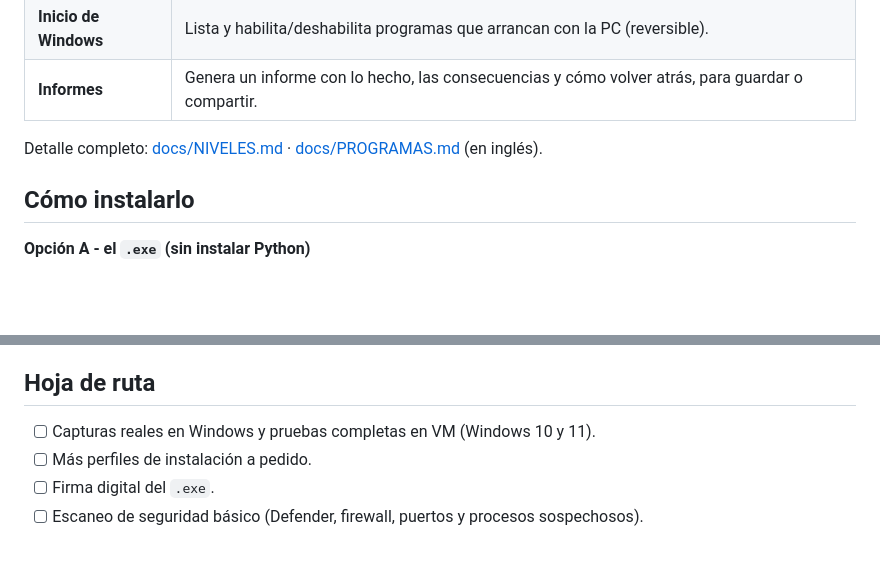
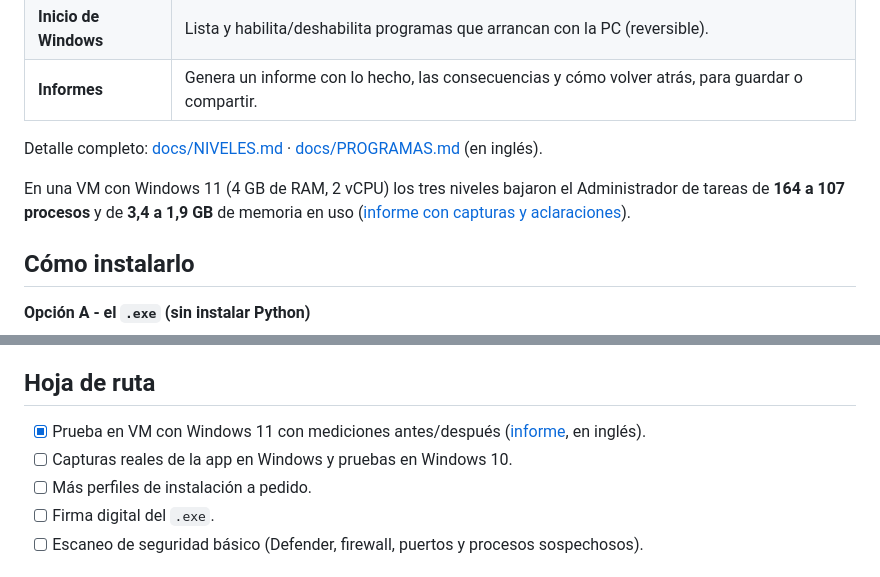
Before and after one commit to shadoowww/bottimint-optimizer, a Markdown page: README.es.md, 2 parts joined by grey strips. Rendered like a GitHub page; blank space fills up the shorter version.

```diff
--- a/README.es.md
+++ b/README.es.md
@@ -21,6 +21,8 @@ Herramienta para **Windows 10 / 11** para todo el mundo: limpia, optimiza por ni
 | **Informes** | Genera un informe con lo hecho, las consecuencias y cómo volver atrás, para guardar o compartir. |
 
 Detalle completo: [docs/NIVELES.md](docs/NIVELES.md) · [docs/PROGRAMAS.md](docs/PROGRAMAS.md) (en inglés).
+
+En una VM con Windows 11 (4 GB de RAM, 2 vCPU) los tres niveles bajaron el Administrador de tareas de **164 a 107 procesos** y de **3,4 a 1,9 GB** de memoria en uso ([informe con capturas y aclaraciones](docs/VM_TEST_REPORT.md)).
 
 ## Cómo instalarlo
 
@@ -111,7 +113,8 @@ Sin dependencias externas para ejecutar (solo la biblioteca estándar).
 
 ## Hoja de ruta
 
-- [ ] Capturas reales en Windows y pruebas completas en VM (Windows 10 y 11).
+- [x] Prueba en VM con Windows 11 con mediciones antes/después ([informe](docs/VM_TEST_REPORT.md), en inglés).
+- [ ] Capturas reales de la app en Windows y pruebas en Windows 10.
 - [ ] Más perfiles de instalación a pedido.
 - [ ] Firma digital del `.exe`.
 - [ ] Escaneo de seguridad básico (Defender, firewall, puertos y procesos sospechosos).
```
Also changed, not shown: CHANGELOG.md (+4 -0 lines), README.md (+4 -1 lines), docs/VM_TEST_REPORT.md (added, +63 -0 lines), docs/img/vm_after_cpu.png (added), docs/img/vm_after_ram.png (added), docs/img/vm_before_cpu.png (added), docs/img/vm_before_ram.png (added).
